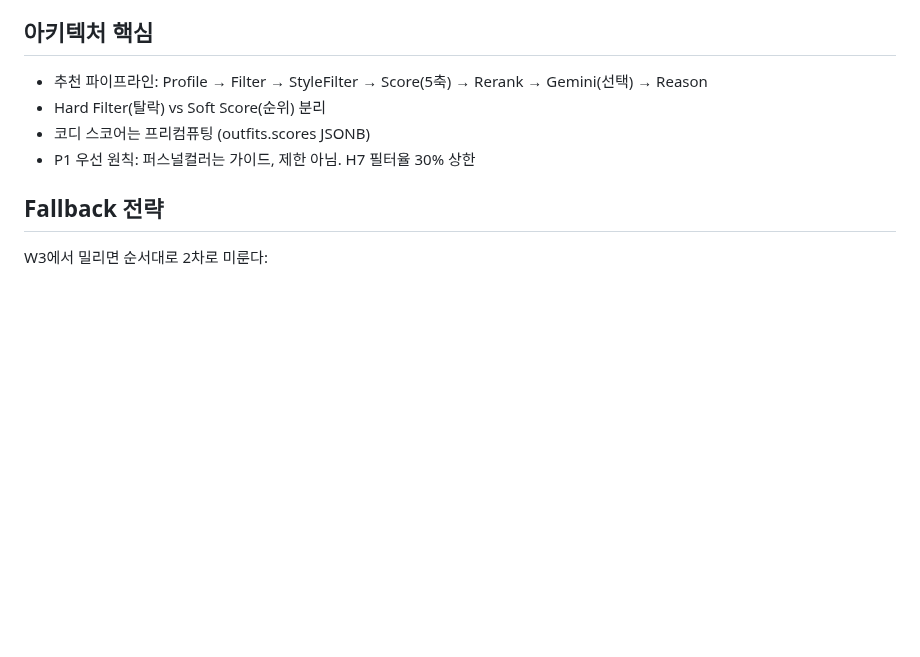
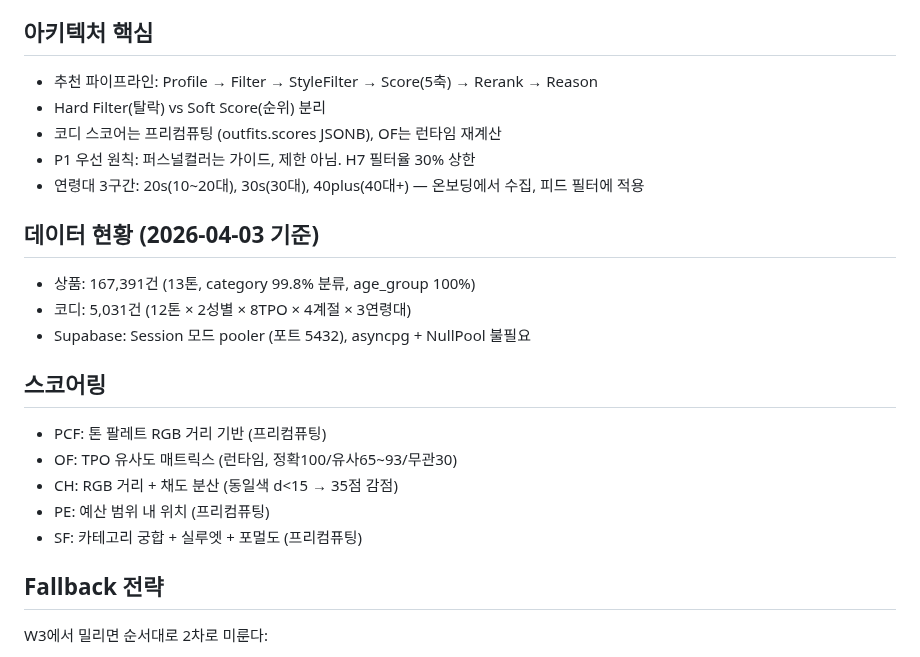
Before and after one commit to 2000silpeed/colorfit, a Markdown page: CLAUDE.md, the part around the change. GitHub-like rendering; blank space fills up the shorter version.

```diff
--- a/CLAUDE.md
+++ b/CLAUDE.md
@@ -30,10 +30,23 @@ DESIGN.md를 반드시 읽고 UI 구현할 것.
 - 모든 시맨틱 컬러는 웜 톤 (표준 초록/빨강/파랑 아님)
 
 ## 아키텍처 핵심
-- 추천 파이프라인: Profile → Filter → StyleFilter → Score(5축) → Rerank → Gemini(선택) → Reason
+- 추천 파이프라인: Profile → Filter → StyleFilter → Score(5축) → Rerank → Reason
 - Hard Filter(탈락) vs Soft Score(순위) 분리
-- 코디 스코어는 프리컴퓨팅 (outfits.scores JSONB)
+- 코디 스코어는 프리컴퓨팅 (outfits.scores JSONB), OF는 런타임 재계산
 - P1 우선 원칙: 퍼스널컬러는 가이드, 제한 아님. H7 필터율 30% 상한
+- 연령대 3구간: 20s(10~20대), 30s(30대), 40plus(40대+) — 온보딩에서 수집, 피드 필터에 적용
+
+## 데이터 현황 (2026-04-03 기준)
+- 상품: 167,391건 (13톤, category 99.8% 분류, age_group 100%)
+- 코디: 5,031건 (12톤 × 2성별 × 8TPO × 4계절 × 3연령대)
+- Supabase: Session 모드 pooler (포트 5432), asyncpg + NullPool 불필요
+
+## 스코어링
+- PCF: 톤 팔레트 RGB 거리 기반 (프리컴퓨팅)
+- OF: TPO 유사도 매트릭스 (런타임, 정확100/유사65~93/무관30)
+- CH: RGB 거리 + 채도 분산 (동일색 d<15 → 35점 감점)
+- PE: 예산 범위 내 위치 (프리컴퓨팅)
+- SF: 카테고리 궁합 + 실루엣 + 포멀도 (프리컴퓨팅)
 
 ## Fallback 전략
 W3에서 밀리면 순서대로 2차로 미룬다:
```
Also changed, not shown: TASK.md (+20 -1 lines).
